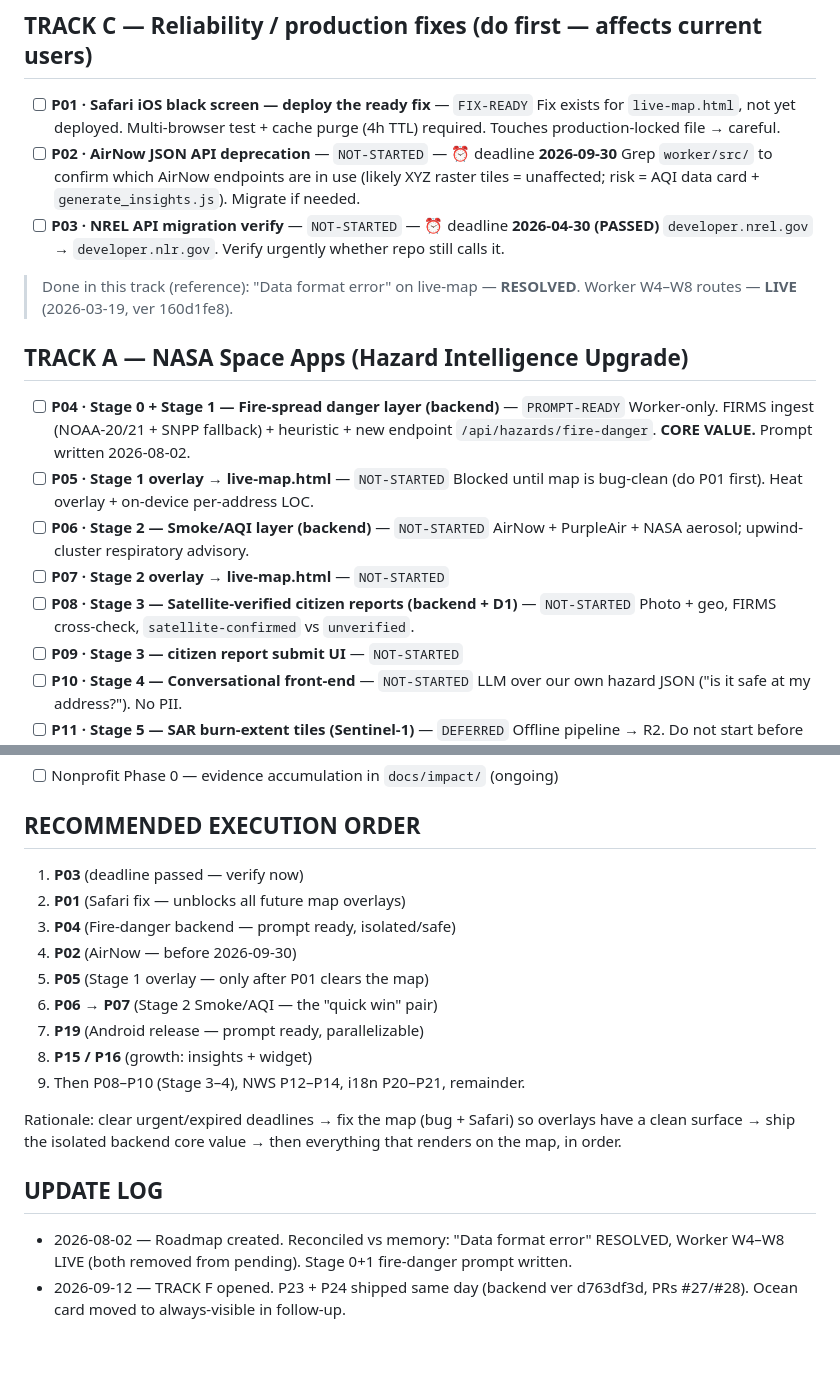
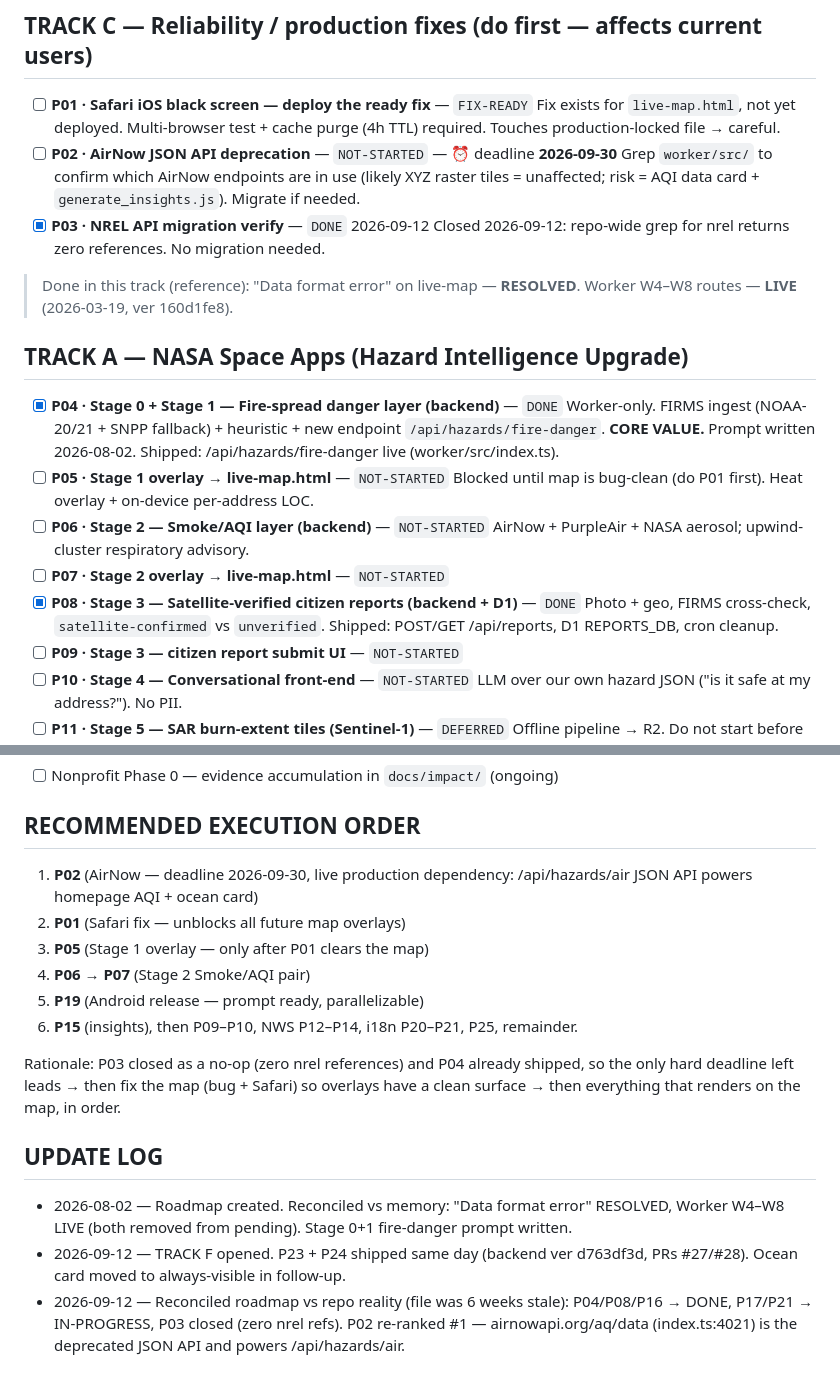
Before and after one commit to nguyenhuulong2222/kahuola-web, a Markdown page: docs/BUILD_ROADMAP.md, 2 parts joined by grey strips. Drawn GitHub-style.

Commit message:
docs: reconcile roadmap vs repo reality — P04/P08/P16 done, P03 closed, P02 #1
Co-Authored-By: Claude Opus 5 (1M context) <noreply@anthropic.com>
Claude-Session: https://claude.ai/code/session_011q61PSL9Vo6xqJym5gUuZB

```diff
--- a/docs/BUILD_ROADMAP.md
+++ b/docs/BUILD_ROADMAP.md
@@ -25,24 +25,26 @@ done vs not. Each numbered item = one Claude Code prompt = one increment
 - [ ] **P02 · AirNow JSON API deprecation** — `NOT-STARTED` — ⏰ deadline **2026-09-30**
   Grep `worker/src/` to confirm which AirNow endpoints are in use (likely XYZ raster
   tiles = unaffected; risk = AQI data card + `generate_insights.js`). Migrate if needed.
-- [ ] **P03 · NREL API migration verify** — `NOT-STARTED` — ⏰ deadline **2026-04-30 (PASSED)**
-  `developer.nrel.gov` → `developer.nlr.gov`. Verify urgently whether repo still calls it.
+- [x] **P03 · NREL API migration verify** — `DONE` 2026-09-12
+  Closed 2026-09-12: repo-wide grep for nrel returns zero references. No migration needed.
 
 > Done in this track (reference): "Data format error" on live-map — **RESOLVED**.
 > Worker W4–W8 routes — **LIVE** (2026-03-19, ver 160d1fe8).
 
 ## TRACK A — NASA Space Apps (Hazard Intelligence Upgrade)
 
-- [ ] **P04 · Stage 0 + Stage 1 — Fire-spread danger layer (backend)** — `PROMPT-READY`
+- [x] **P04 · Stage 0 + Stage 1 — Fire-spread danger layer (backend)** — `DONE`
   Worker-only. FIRMS ingest (NOAA-20/21 + SNPP fallback) + heuristic + new endpoint
   `/api/hazards/fire-danger`. **CORE VALUE.** Prompt written 2026-08-02.
+  Shipped: /api/hazards/fire-danger live (worker/src/index.ts).
 - [ ] **P05 · Stage 1 overlay → live-map.html** — `NOT-STARTED`
   Blocked until map is bug-clean (do P01 first). Heat overlay + on-device per-address LOC.
 - [ ] **P06 · Stage 2 — Smoke/AQI layer (backend)** — `NOT-STARTED`
   AirNow + PurpleAir + NASA aerosol; upwind-cluster respiratory advisory.
 - [ ] **P07 · Stage 2 overlay → live-map.html** — `NOT-STARTED`
-- [ ] **P08 · Stage 3 — Satellite-verified citizen reports (backend + D1)** — `NOT-STARTED`
+- [x] **P08 · Stage 3 — Satellite-verified citizen reports (backend + D1)** — `DONE`
   Photo + geo, FIRMS cross-check, `satellite-confirmed` vs `unverified`.
+  Shipped: POST/GET /api/reports, D1 REPORTS_DB, cron cleanup.
 - [ ] **P09 · Stage 3 — citizen report submit UI** — `NOT-STARTED`
 - [ ] **P10 · Stage 4 — Conversational front-end** — `NOT-STARTED`
   LLM over our own hazard JSON ("is it safe at my address?"). No PII.
@@ -114,19 +119,16 @@ done vs not. Each numbered item = one Claude Code prompt = one increment
 
 ## RECOMMENDED EXECUTION ORDER
 
-1. **P03** (deadline passed — verify now)
+1. **P02** (AirNow — deadline 2026-09-30, live production dependency: /api/hazards/air JSON API powers homepage AQI + ocean card)
 2. **P01** (Safari fix — unblocks all future map overlays)
-3. **P04** (Fire-danger backend — prompt ready, isolated/safe)
-4. **P02** (AirNow — before 2026-09-30)
-5. **P05** (Stage 1 overlay — only after P01 clears the map)
-6. **P06 → P07** (Stage 2 Smoke/AQI — the "quick win" pair)
-7. **P19** (Android release — prompt ready, parallelizable)
-8. **P15 / P16** (growth: insights + widget)
-9. Then P08–P10 (Stage 3–4), NWS P12–P14, i18n P20–P21, remainder.
+3. **P05** (Stage 1 overlay — only after P01 clears the map)
+4. **P06 → P07** (Stage 2 Smoke/AQI pair)
+5. **P19** (Android release — prompt ready, parallelizable)
+6. **P15** (insights), then P09–P10, NWS P12–P14, i18n P20–P21, P25, remainder.
 
-Rationale: clear urgent/expired deadlines → fix the map (bug + Safari) so overlays have
-a clean surface → ship the isolated backend core value → then everything that renders on
-the map, in order.
+Rationale: P03 closed as a no-op (zero nrel references) and P04 already shipped, so the
+only hard deadline left leads → then fix the map (bug + Safari) so overlays have a clean
+surface → then everything that renders on the map, in order.
 
 ## UPDATE LOG
 
@@ -134,3 +136,7 @@ the map, in order.
   Worker W4–W8 LIVE (both removed from pending). Stage 0+1 fire-danger prompt written.
 - 2026-09-12 — TRACK F opened. P23 + P24 shipped same day (backend ver d763df3d,
   PRs #27/#28). Ocean card moved to always-visible in follow-up.
+- 2026-09-12 — Reconciled roadmap vs repo reality (file was 6 weeks stale):
+  P04/P08/P16 → DONE, P17/P21 → IN-PROGRESS, P03 closed (zero nrel refs).
+  P02 re-ranked #1 — airnowapi.org/aq/data (index.ts:4021) is the deprecated
+  JSON API and powers /api/hazards/air.
```
Also changed, not shown: other parts of docs/BUILD_ROADMAP.md (+6 -3 lines).
